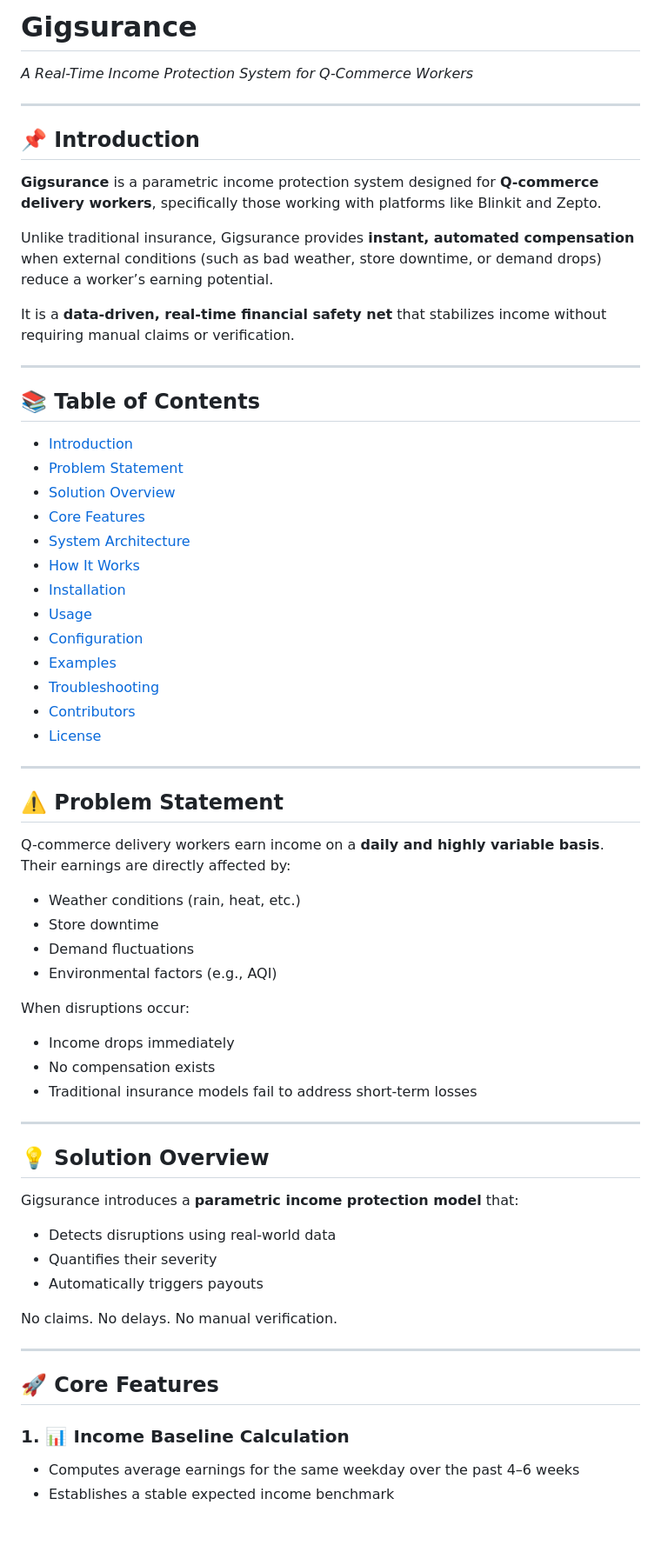
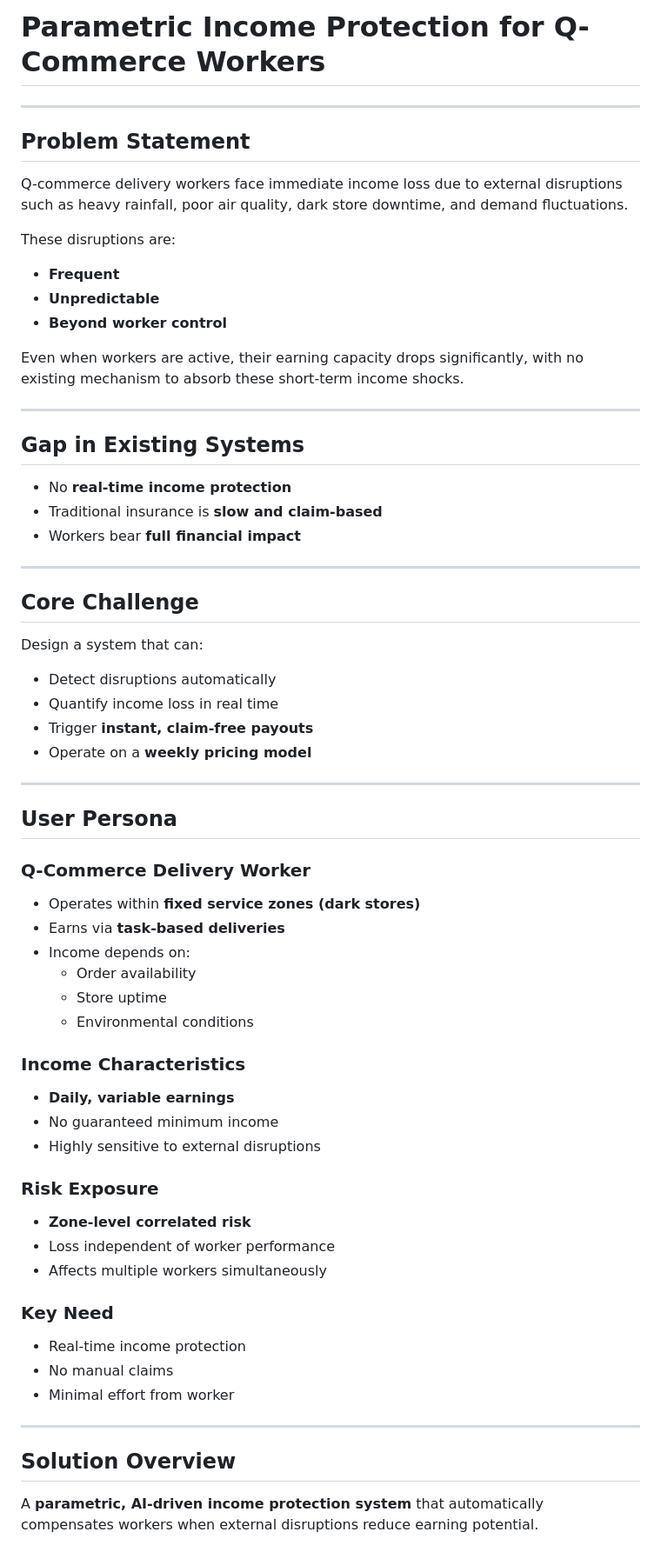
Before and after one commit to NavenRaam/Hacktivate, a Markdown page: README.md, the part around one of its changes. Shown at 87% size. Drawn GitHub-style.

Commit message:
Update README.md
Updated the README to reflect the new branding and structure of the income protection system, emphasizing parametric income protection and detailing the core challenges and solutions.

```diff
--- a/README.md
+++ b/README.md
@@ -1,67 +1,70 @@
-# Gigsurance
-*A Real-Time Income Protection System for Q-Commerce Workers*
+# Parametric Income Protection for Q-Commerce Workers
 
 ---
 
-## 📌 Introduction
+## Problem Statement
 
-**Gigsurance** is a parametric income protection system designed for **Q-commerce delivery workers**, specifically those working with platforms like Blinkit and Zepto.
+Q-commerce delivery workers face immediate income loss due to external disruptions such as heavy rainfall, poor air quality, dark store downtime, and demand fluctuations.
 
-Unlike traditional insurance, Gigsurance provides **instant, automated compensation** when external conditions (such as bad weather, store downtime, or demand drops) reduce a worker’s earning potential.
+These disruptions are:
+- **Frequent**
+- **Unpredictable**
+- **Beyond worker control**
 
-It is a **data-driven, real-time financial safety net** that stabilizes income without requiring manual claims or verification.
+Even when workers are active, their earning capacity drops significantly, with no existing mechanism to absorb these short-term income shocks.
 
 ---
 
-## 📚 Table of Contents
+## Gap in Existing Systems
 
-- [Introduction](#-introduction)
-- [Problem Statement](#-problem-statement)
-- [Solution Overview](#-solution-overview)
-- [Core Features](#-core-features)
-- [System Architecture](#-system-architecture)
-- [How It Works](#-how-it-works)
-- [Installation](#-installation)
-- [Usage](#-usage)
-- [Configuration](#-configuration)
-- [Examples](#-examples)
-- [Troubleshooting](#-troubleshooting)
-- [Contributors](#-contributors)
-- [License](#-license)
+- No **real-time income protection**
+- Traditional insurance is **slow and claim-based**
+- Workers bear **full financial impact**
 
 ---
 
-## ⚠️ Problem Statement
+## Core Challenge
 
-Q-commerce delivery workers earn income on a **daily and highly variable basis**. Their earnings are directly affected by:
-
-- Weather conditions (rain, heat, etc.)
-- Store downtime
-- Demand fluctuations
-- Environmental factors (e.g., AQI)
-
-When disruptions occur:
-- Income drops immediately
-- No compensation exists
-- Traditional insurance models fail to address short-term losses
+Design a system that can:
+- Detect disruptions automatically
+- Quantify income loss in real time
+- Trigger **instant, claim-free payouts**
+- Operate on a **weekly pricing model**
 
 ---
 
-## 💡 Solution Overview
+## User Persona
 
-Gigsurance introduces a **parametric income protection model** that:
+### Q-Commerce Delivery Worker
 
-- Detects disruptions using real-world data
-- Quantifies their severity
-- Automatically triggers payouts
+- Operates within **fixed service zones (dark stores)**
+- Earns via **task-based deliveries**
+- Income depends on:
+  - Order availability
+  - Store uptime
+  - Environmental conditions
 
-No claims. No delays. No manual verification.
+### Income Characteristics
+
+- **Daily, variable earnings**
+- No guaranteed minimum income
+- Highly sensitive to external disruptions
+
+### Risk Exposure
+
+- **Zone-level correlated risk**
+- Loss independent of worker performance
+- Affects multiple workers simultaneously
+
+### Key Need
+
+- Real-time income protection
+- No manual claims
+- Minimal effort from worker
 
 ---
 
-## 🚀 Core Features
+## Solution Overview
 
-### 1. 📊 Income Baseline Calculation
-- Computes average earnings for the same weekday over the past 4–6 weeks
-- Establishes a stable expected income benchmark
+A **parametric, AI-driven income protection system** that automatically compensates workers when external disruptions reduce earning potential.
 
```
Also changed, not shown: other parts of README.md (+287 -79 lines).
